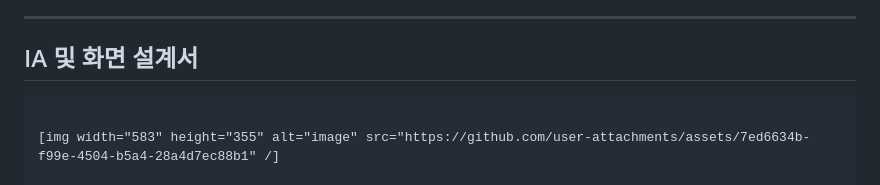
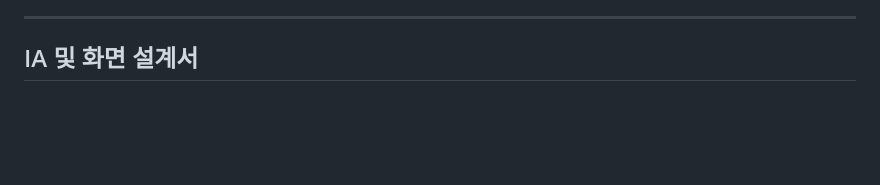
Before and after one commit to madcamp-official/26s-w1-c1-04, a Markdown page: README.md, the part around one of its changes. Drawn GitHub-style; blank space fills up the shorter version.

````diff
--- a/README.md
+++ b/README.md
@@ -78,7 +78,5 @@
 
 ## IA 및 화면 설계서
 
-```
 
-[img width="583" height="355" alt="image" src="https://github.com/user-attachments/assets/7ed6634b-f99e-4504-b5a4-28a4d7ec88b1" /]
 
````
Also changed, not shown: other parts of README.md (+4 -2 lines).
